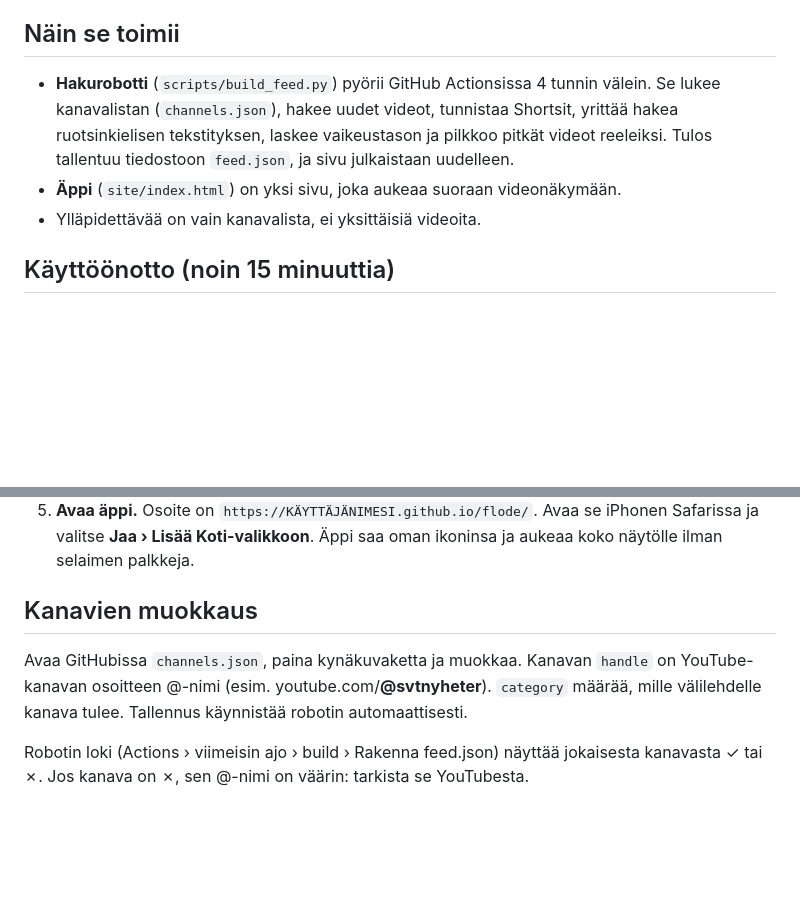
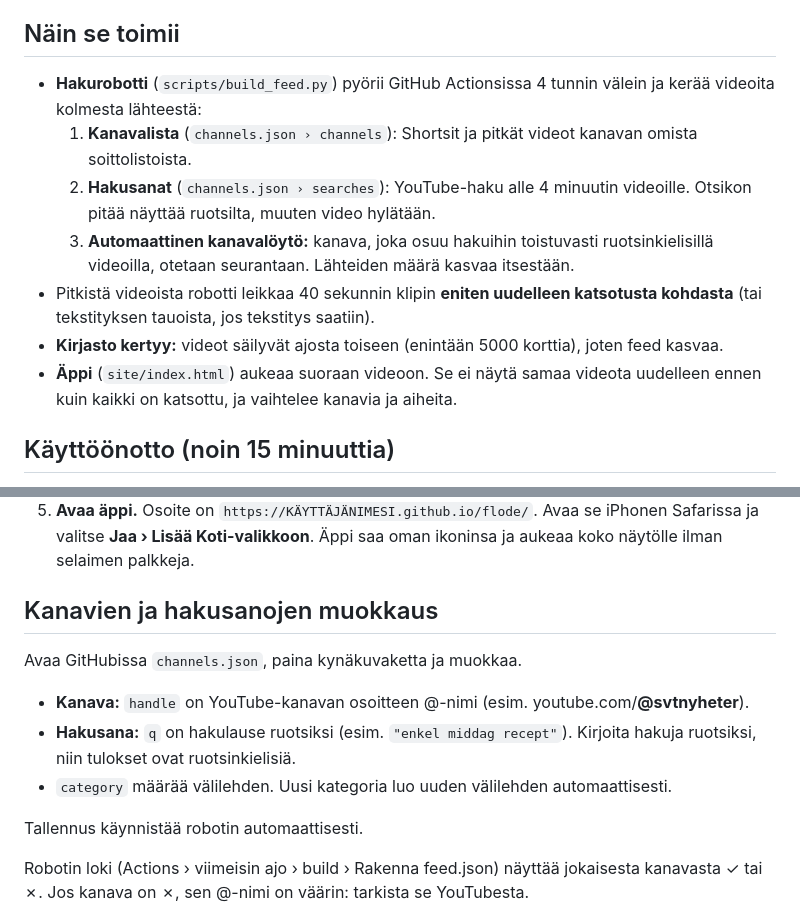
Before and after one commit to waakkeli1/flode, a Markdown page: LUEMINUT.md, 2 parts joined by grey strips. Rendered like a GitHub page; blank space fills up the shorter version.

```diff
--- a/LUEMINUT.md
+++ b/LUEMINUT.md
@@ -6,12 +6,19 @@ sanapankin, visat ja päivän tavoitteen.
 
 ## Näin se toimii
 
-- **Hakurobotti** (`scripts/build_feed.py`) pyörii GitHub Actionsissa 4 tunnin välein. Se lukee
-  kanavalistan (`channels.json`), hakee uudet videot, tunnistaa Shortsit, yrittää hakea
-  ruotsinkielisen tekstityksen, laskee vaikeustason ja pilkkoo pitkät videot reeleiksi.
-  Tulos tallentuu tiedostoon `feed.json`, ja sivu julkaistaan uudelleen.
-- **Äppi** (`site/index.html`) on yksi sivu, joka aukeaa suoraan videonäkymään.
-- Ylläpidettävää on vain kanavalista, ei yksittäisiä videoita.
+- **Hakurobotti** (`scripts/build_feed.py`) pyörii GitHub Actionsissa 4 tunnin välein ja kerää
+  videoita kolmesta lähteestä:
+  1. **Kanavalista** (`channels.json › channels`): Shortsit ja pitkät videot kanavan omista
+     soittolistoista.
+  2. **Hakusanat** (`channels.json › searches`): YouTube-haku alle 4 minuutin videoille. Otsikon
+     pitää näyttää ruotsilta, muuten video hylätään.
+  3. **Automaattinen kanavalöytö:** kanava, joka osuu hakuihin toistuvasti ruotsinkielisillä
+     videoilla, otetaan seurantaan. Lähteiden määrä kasvaa itsestään.
+- Pitkistä videoista robotti leikkaa 40 sekunnin klipin **eniten uudelleen katsotusta kohdasta**
+  (tai tekstityksen tauoista, jos tekstitys saatiin).
+- **Kirjasto kertyy:** videot säilyvät ajosta toiseen (enintään 5000 korttia), joten feed kasvaa.
+- **Äppi** (`site/index.html`) aukeaa suoraan videoon. Se ei näytä samaa videota uudelleen
+  ennen kuin kaikki on katsottu, ja vaihtelee kanavia ja aiheita.
 
 ## Käyttöönotto (noin 15 minuuttia)
 
@@ -33,11 +40,15 @@ sanapankin, visat ja päivän tavoitteen.
    Safarissa ja valitse **Jaa › Lisää Koti-valikkoon**. Äppi saa oman ikoninsa ja aukeaa
    koko näytölle ilman selaimen palkkeja.
 
-## Kanavien muokkaus
+## Kanavien ja hakusanojen muokkaus
 
-Avaa GitHubissa `channels.json`, paina kynäkuvaketta ja muokkaa. Kanavan `handle` on
-YouTube-kanavan osoitteen @-nimi (esim. youtube.com/**@svtnyheter**). `category` määrää,
-mille välilehdelle kanava tulee. Tallennus käynnistää robotin automaattisesti.
+Avaa GitHubissa `channels.json`, paina kynäkuvaketta ja muokkaa.
+- **Kanava:** `handle` on YouTube-kanavan osoitteen @-nimi (esim. youtube.com/**@svtnyheter**).
+- **Hakusana:** `q` on hakulause ruotsiksi (esim. `"enkel middag recept"`). Kirjoita hakuja
+  ruotsiksi, niin tulokset ovat ruotsinkielisiä.
+- `category` määrää välilehden. Uusi kategoria luo uuden välilehden automaattisesti.
+
+Tallennus käynnistää robotin automaattisesti.
 
 Robotin loki (Actions › viimeisin ajo › build › Rakenna feed.json) näyttää jokaisesta
 kanavasta ✓ tai ✗. Jos kanava on ✗, sen @-nimi on väärin: tarkista se YouTubesta.
```
